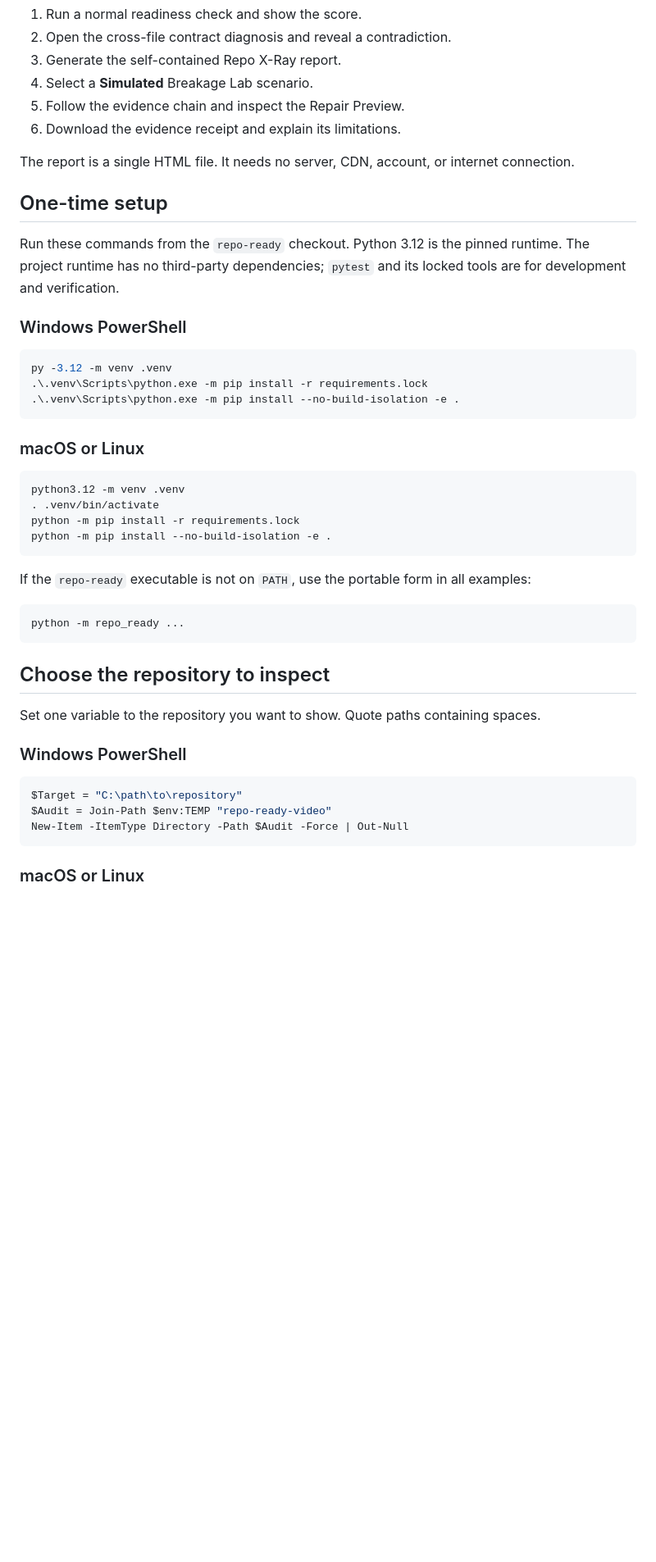
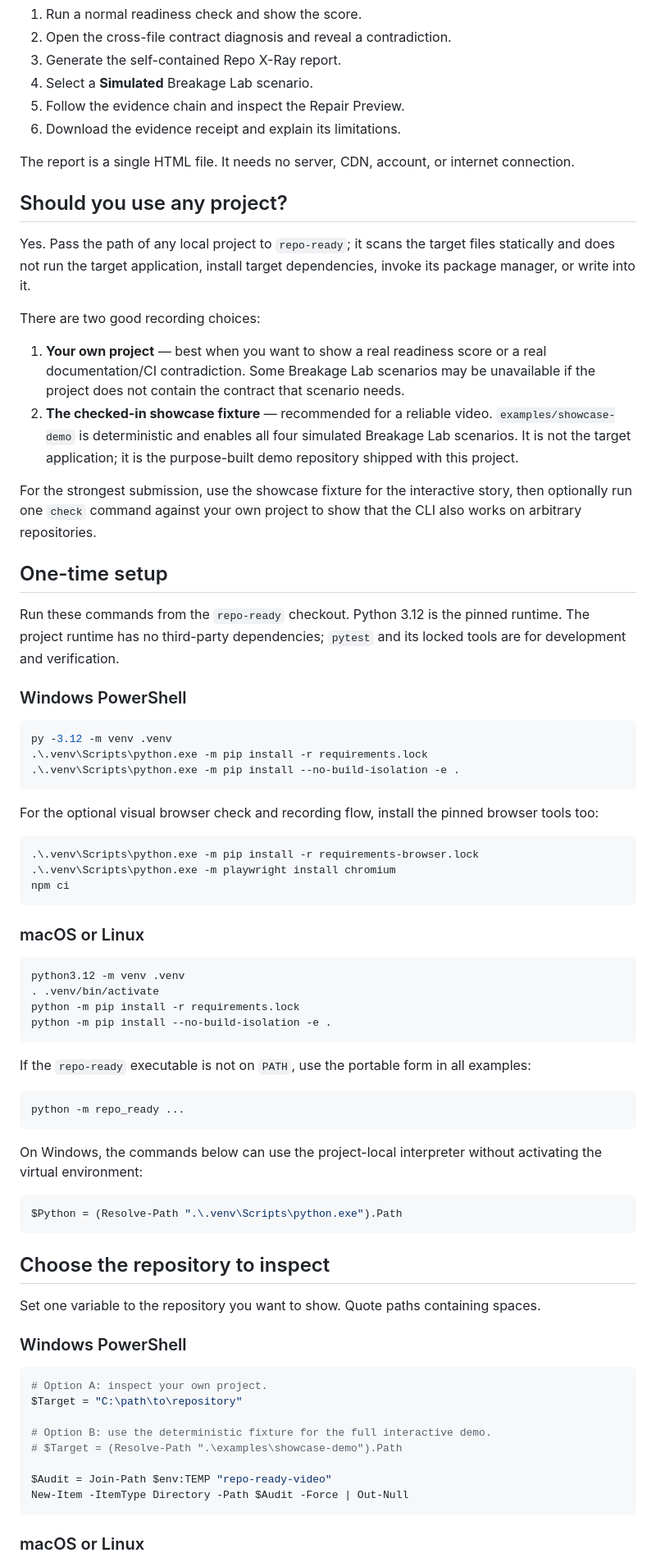
Before and after one commit to m4milaad/repo-ready, a Markdown page: VIDEO_DEMO_GUIDE.md, the part around one of its changes. Shown at 82% size. GitHub-like rendering; blank space fills up the shorter version.

````diff
--- a/VIDEO_DEMO_GUIDE.md
+++ b/VIDEO_DEMO_GUIDE.md
@@ -19,6 +19,27 @@ The strongest story is:
 The report is a single HTML file. It needs no server, CDN, account, or
 internet connection.
 
+## Should you use any project?
+
+Yes. Pass the path of any local project to `repo-ready`; it scans the target
+files statically and does not run the target application, install target
+dependencies, invoke its package manager, or write into it.
+
+There are two good recording choices:
+
+1. **Your own project** — best when you want to show a real readiness score or
+   a real documentation/CI contradiction. Some Breakage Lab scenarios may be
+   unavailable if the project does not contain the contract that scenario
+   needs.
+2. **The checked-in showcase fixture** — recommended for a reliable video.
+   `examples/showcase-demo` is deterministic and enables all four simulated
+   Breakage Lab scenarios. It is not the target application; it is the
+   purpose-built demo repository shipped with this project.
+
+For the strongest submission, use the showcase fixture for the interactive
+story, then optionally run one `check` command against your own project to show
+that the CLI also works on arbitrary repositories.
+
 ## One-time setup
 
 Run these commands from the `repo-ready` checkout. Python 3.12 is the pinned
@@ -31,6 +52,15 @@ locked tools are for development and verification.
 py -3.12 -m venv .venv
 .\.venv\Scripts\python.exe -m pip install -r requirements.lock
 .\.venv\Scripts\python.exe -m pip install --no-build-isolation -e .
+```
+
+For the optional visual browser check and recording flow, install the pinned
+browser tools too:
+
+```powershell
+.\.venv\Scripts\python.exe -m pip install -r requirements-browser.lock
+.\.venv\Scripts\python.exe -m playwright install chromium
+npm ci
 ```
 
 ### macOS or Linux
@@ -49,6 +79,13 @@ examples:
 python -m repo_ready ...
 ```
 
+On Windows, the commands below can use the project-local interpreter without
+activating the virtual environment:
+
+```powershell
+$Python = (Resolve-Path ".\.venv\Scripts\python.exe").Path
+```
+
 ## Choose the repository to inspect
 
 Set one variable to the repository you want to show. Quote paths containing
@@ -57,7 +94,12 @@ spaces.
 ### Windows PowerShell
 
 ```powershell
+# Option A: inspect your own project.
 $Target = "C:\path\to\repository"
+
+# Option B: use the deterministic fixture for the full interactive demo.
+# $Target = (Resolve-Path ".\examples\showcase-demo").Path
+
 $Audit = Join-Path $env:TEMP "repo-ready-video"
 New-Item -ItemType Directory -Path $Audit -Force | Out-Null
 ```
````
Also changed, not shown: other parts of VIDEO_DEMO_GUIDE.md (+48 -5 lines).
